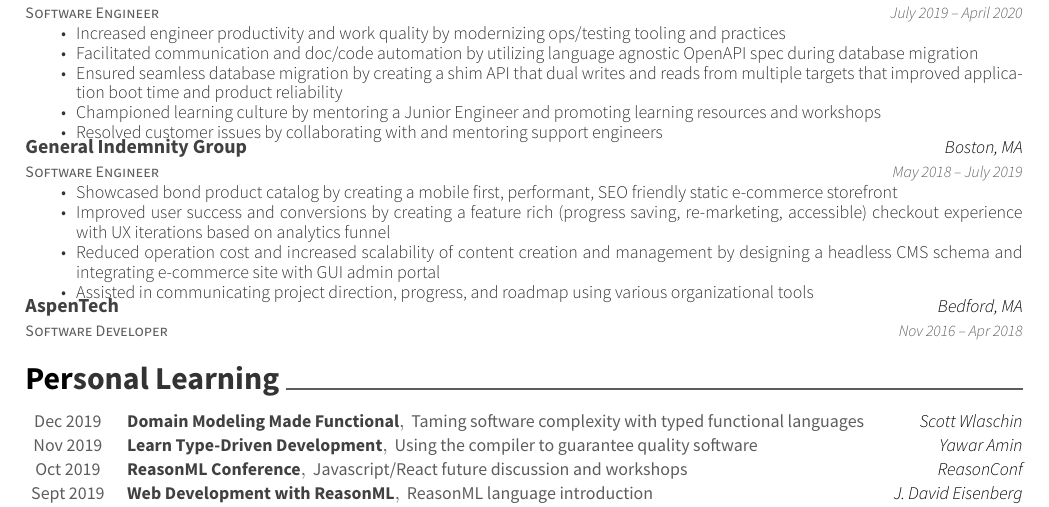
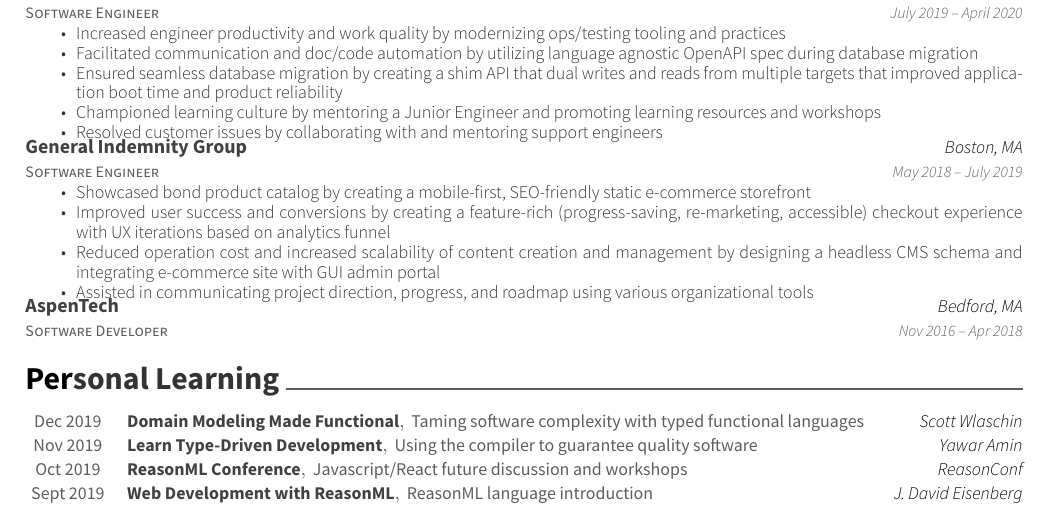
Before and after one commit to alavkx/resume, a LaTeX CV (resume.tex): part of the page, cut so that both start at the same text. Compiled offline with XeLaTeX.

Commit message:
feedback: grammar

```diff
--- a/resume.tex
+++ b/resume.tex
@@ -117,8 +117,8 @@
 	{Boston, MA}
 	{May 2018 – July 2019}
 	{\begin{cvitems}
-		\item {Showcased bond product catalog by creating a mobile first, performant, SEO friendly static e-commerce storefront}
-		\item {Improved user success and conversions by creating a feature rich (progress saving, re-marketing, accessible) checkout experience with UX iterations based on analytics funnel}
+		\item {Showcased bond product catalog by creating a mobile-first, SEO-friendly static e-commerce storefront}
+		\item {Improved user success and conversions by creating a feature-rich (progress-saving, re-marketing, accessible) checkout experience with UX iterations based on analytics funnel}
 		\item {Reduced operation cost and increased scalability of content creation and management by designing a headless CMS schema and integrating e-commerce site with GUI admin portal}
 		\item {Assisted in communicating project direction, progress, and roadmap using various organizational tools}
 		\end{cvitems}}
```
